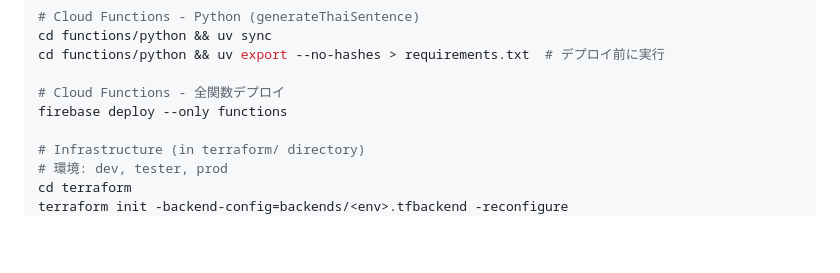
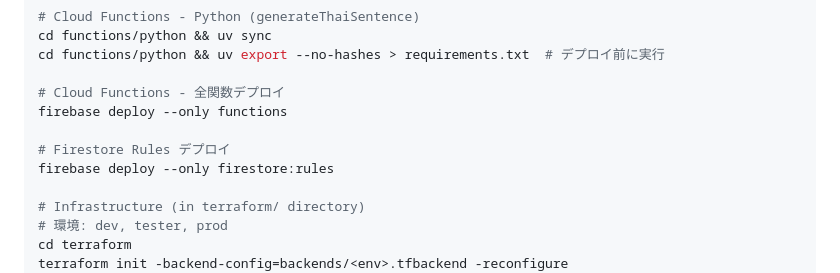
Before and after one commit to mnbst/thai-memo, a Markdown page: CLAUDE.md, the part around the change. Rendered like a GitHub page; blank space fills up the shorter version.

```diff
--- a/CLAUDE.md
+++ b/CLAUDE.md
@@ -37,6 +37,9 @@ cd functions/python && uv export --no-hashes > requirements.txt  # デプロイ
 
 # Cloud Functions - 全関数デプロイ
 firebase deploy --only functions
+
+# Firestore Rules デプロイ
+firebase deploy --only firestore:rules
 
 # Infrastructure (in terraform/ directory)
 # 環境: dev, tester, prod
```
